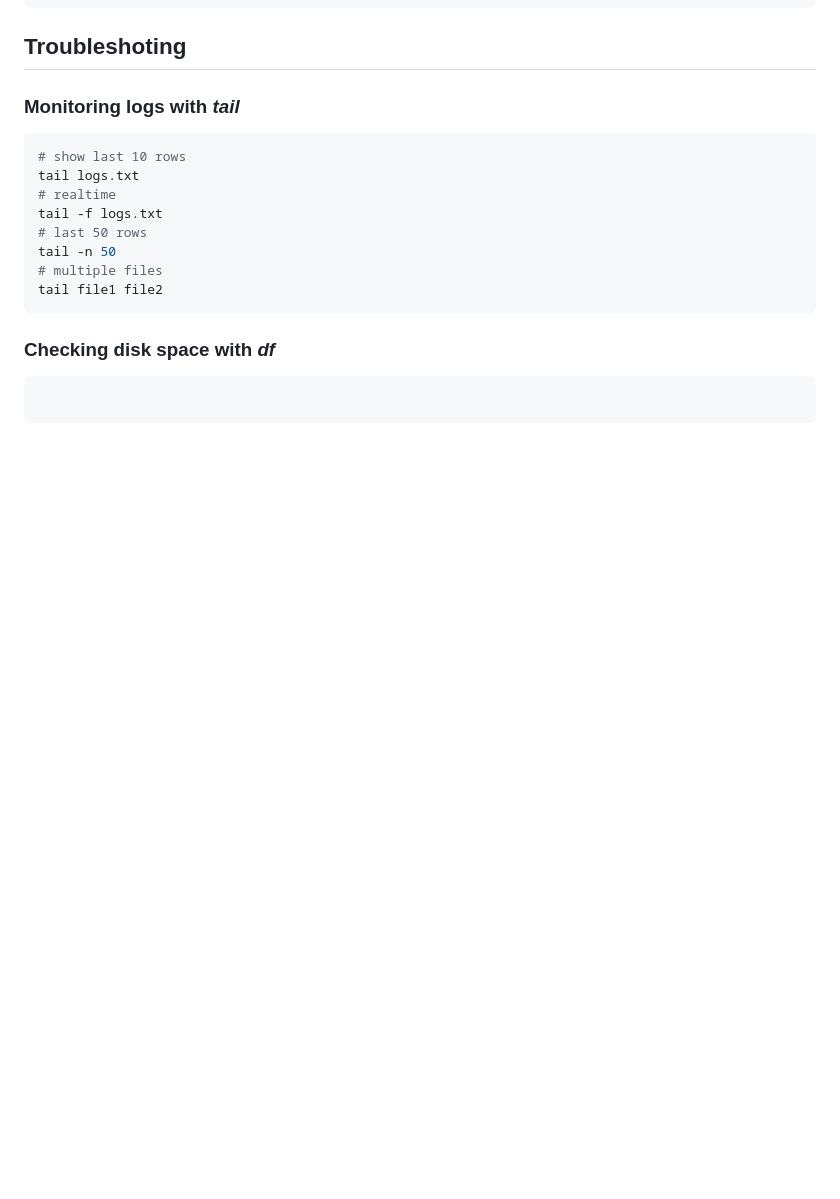
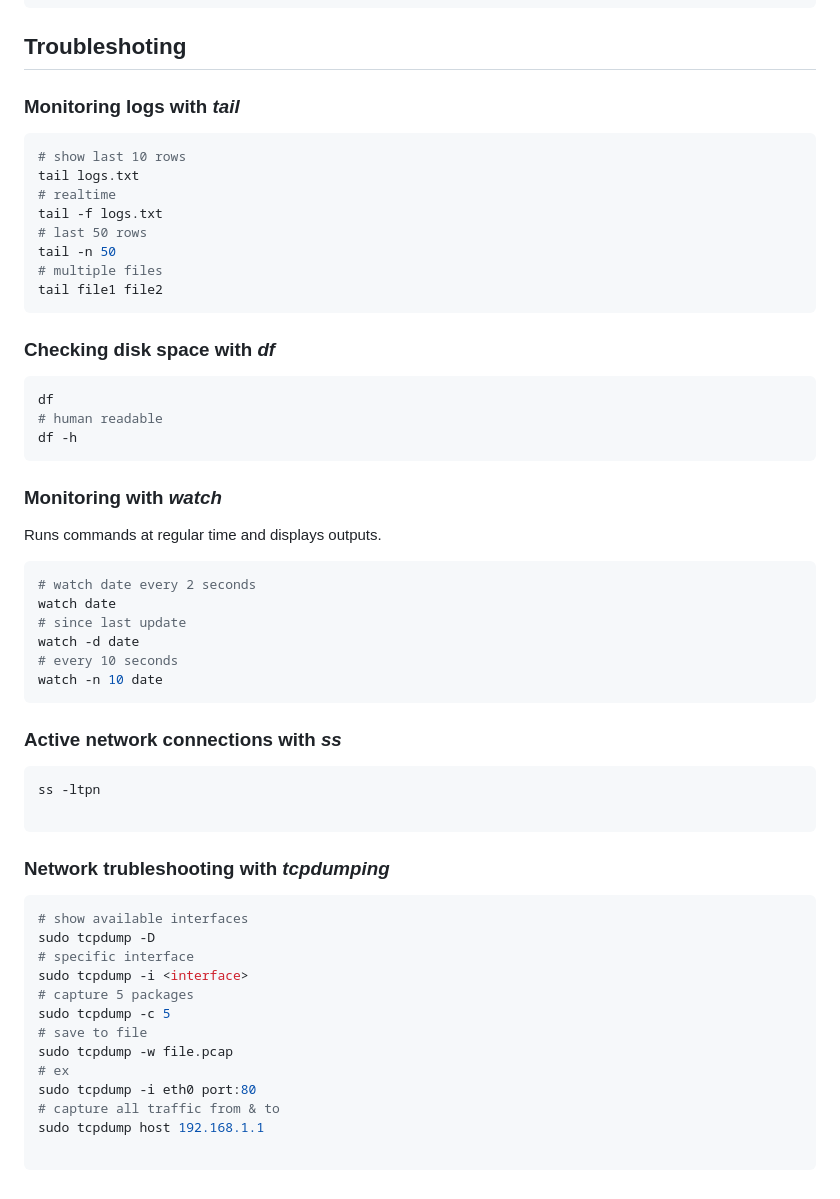
Before and after one commit to mariolazzari/learn-ubuntu, a Markdown page: README.md, the part around the change. Rendered like a GitHub page; blank space fills up the shorter version.

Commit message:
Done lesson 79

````diff
--- a/README.md
+++ b/README.md
@@ -858,5 +858,45 @@ tail file1 file2
 ### Checking disk space with _df_
 
 ```sh
+df
+# human readable
+df -h
+```
+
+### Monitoring with _watch_
+
+Runs commands at regular time and displays outputs.
+
+```sh
+# watch date every 2 seconds
+watch date
+# since last update
+watch -d date
+# every 10 seconds
+watch -n 10 date
+```
+
+### Active network connections with _ss_
+
+```sh
+ss -ltpn
 
 ```
+
+### Network trubleshooting with _tcpdumping_
+
+```sh
+# show available interfaces
+sudo tcpdump -D
+# specific interface
+sudo tcpdump -i <interface>
+# capture 5 packages
+sudo tcpdump -c 5
+# save to file
+sudo tcpdump -w file.pcap
+# ex
+sudo tcpdump -i eth0 port:80
+# capture all traffic from & to
+sudo tcpdump host 192.168.1.1
+
+```
````
